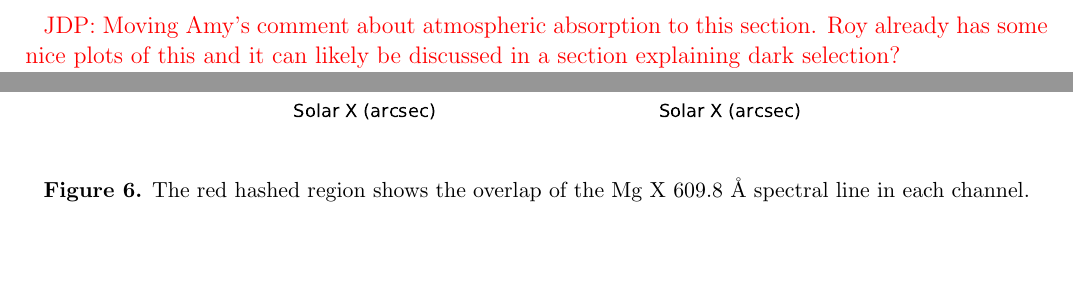
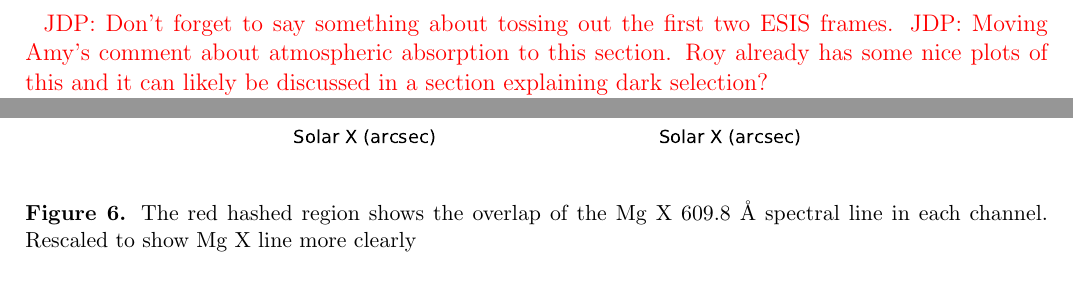
Before and after one commit to jacobdparker/ESIS_Mission, a LaTeX paper (main.tex, which reads ESIS_Mission.tex): two parts of pages 4 and 8 of 14 before the commit and two parts of pages 4 and 8 of 13 after it, joined at a grey line, cut at the place of the change, the shorter picture padded with empty space. Compiled offline with pdfLaTeX.

Commit message:
Updates from Overleaf

```diff
--- a/ESIS_Mission.tex
+++ b/ESIS_Mission.tex
@@ -136,6 +135,7 @@
 
 
     \subsection{Level 1 Data}
+        \jdp{Don't forget to say something about tossing out the first two ESIS frames.}
 	    \jdp{Moving Amy's comment about atmospheric absorption to this section.  Roy already has some nice plots of this and it can likely be discussed in a section explaining dark selection?}
 
 
@@ -245,7 +245,7 @@
         \begin{figure}[htb!]
         	\centering
         	\includegraphics{mgx_overlap.pdf}
-        	\caption{The red hashed region shows the overlap of the Mg X 609.8 \AA \ spectral line in each channel.}
+        	\caption{The red hashed region shows the overlap of the Mg X 609.8 \AA \ spectral line in each channel. Rescaled to show Mg X line more clearly}
         	\label{fig:mgx_overlap}
         \end{figure}
 
```
Also changed, not shown: ESIS_Mission.tex (1 more changed lines).
